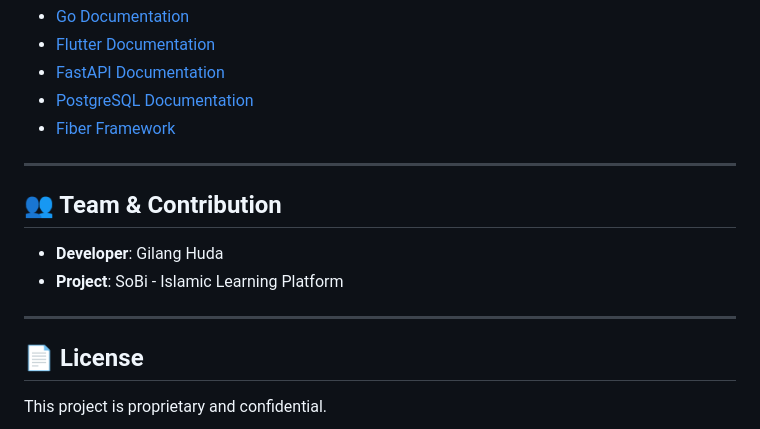
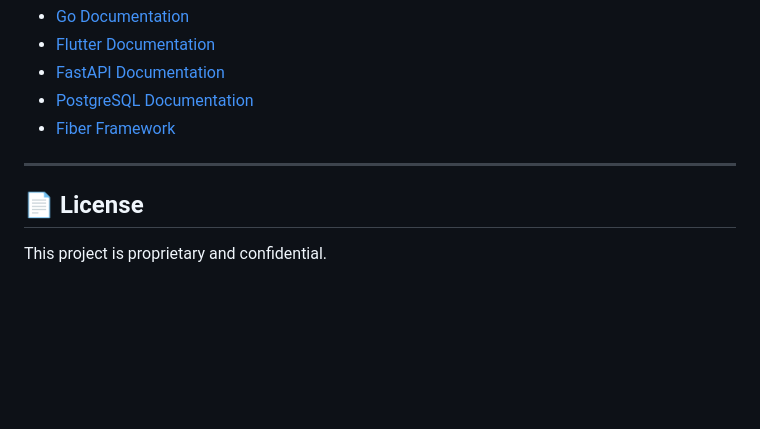
Before and after one commit to gilanghuda/Sobi-Multirepo, a Markdown page: README.md, the part around the change. GitHub-like rendering; blank space fills up the shorter version.

Commit message:
init commit

```diff
--- a/README.md
+++ b/README.md
@@ -1055,13 +1055,6 @@ flutter devices
 
 ---
 
-## 👥 Team & Contribution
-
-- **Developer**: Gilang Huda
-- **Project**: SoBi - Islamic Learning Platform
-
----
-
 ## 📄 License
 
 This project is proprietary and confidential.
```
